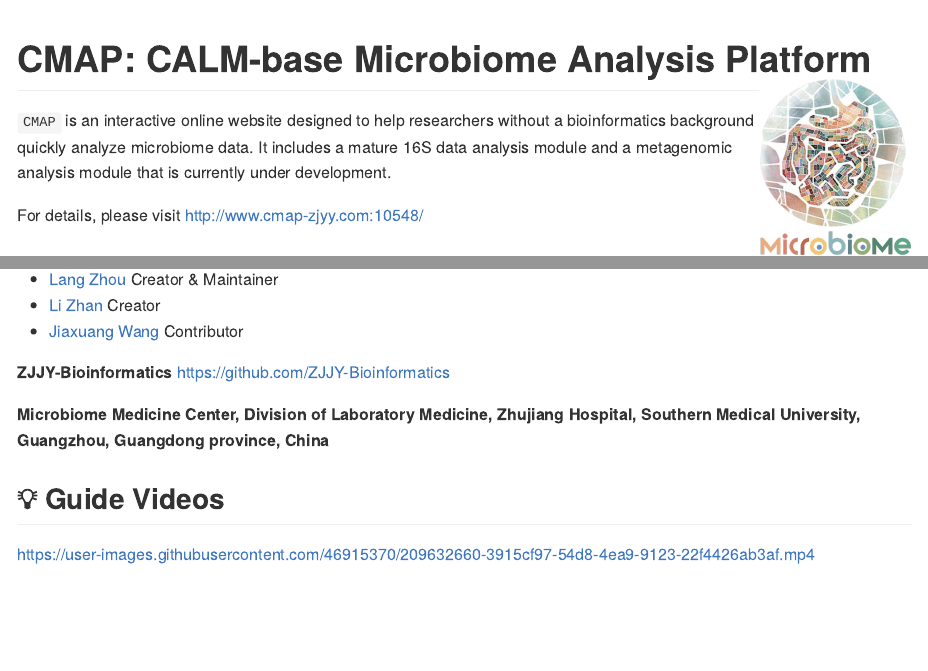
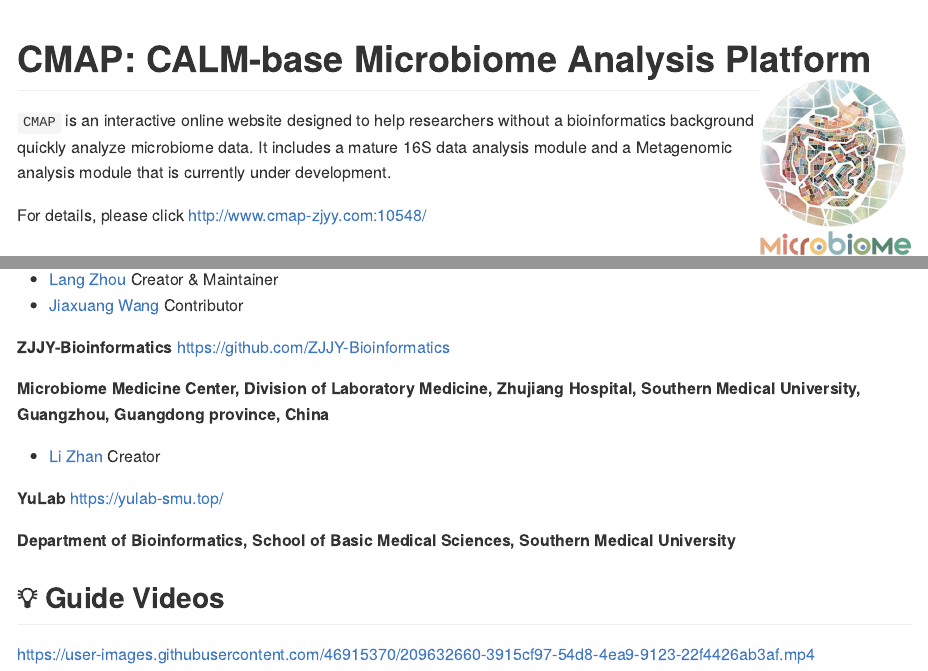
Before and after one commit to ZJJY-Bioinformatics/CMAP, an R Markdown document (README.Rmd): the page in a window 1100 px wide, from its top, and a second part further down, joined at a grey line. The pictures show the output file README.md that the author committed with the source, drawn offline in the style of GitHub.

Commit message:
added a html

````diff
--- a/README.Rmd
+++ b/README.Rmd
@@ -15,9 +15,9 @@
 ```
 #  CMAP: CALM-base Microbiome Analysis Platform  <img src="www/logo_git.png" height="190" align="right" />
 
-`CMAP` is an interactive online website designed to help researchers without a bioinformatics background quickly analyze microbiome data. It includes a mature 16S data analysis module and a metagenomic analysis module that is currently under development.
+`CMAP` is an interactive online website designed to help researchers without a bioinformatics background quickly analyze microbiome data. It includes a mature 16S data analysis module and a Metagenomic analysis module that is currently under development.
 
-For details, please visit <http://www.cmap-zjyy.com:10548/>
+For details, please click <http://www.cmap-zjyy.com:10548/>
 
 ##  :hammer: Analysis modules
 
@@ -25,13 +25,19 @@
 
 ##  :runner: Author
 - [Lang Zhou](https://github.com/nyzhoulang)  Creator & Maintainer
-- [Li Zhan](https://github.com/SMUZhanLi)  Creator
 - [Jiaxuang Wang](https://github.com/wangjiaxuan666) Contributor
 
 **ZJJY-Bioinformatics**  <https://github.com/ZJJY-Bioinformatics>
 
 **Microbiome Medicine Center, Division of Laboratory Medicine, Zhujiang Hospital, Southern Medical University, Guangzhou, Guangdong province, China**
 
+- [Li Zhan](https://github.com/SMUZhanLi)  Creator
+
+**YuLab**  <https://yulab-smu.top/>
+
+**Department of Bioinformatics, School of Basic Medical Sciences, Southern Medical University**
+
+
 ##  :bulb: Guide Videos
 
 https://user-images.githubusercontent.com/46915370/209632660-3915cf97-54d8-4ea9-9123-22f4426ab3af.mp4
````
Also changed, not shown: README.md, landing-page.html (added), www/logo_scotpho_updated.png (deleted), 2 other files.
